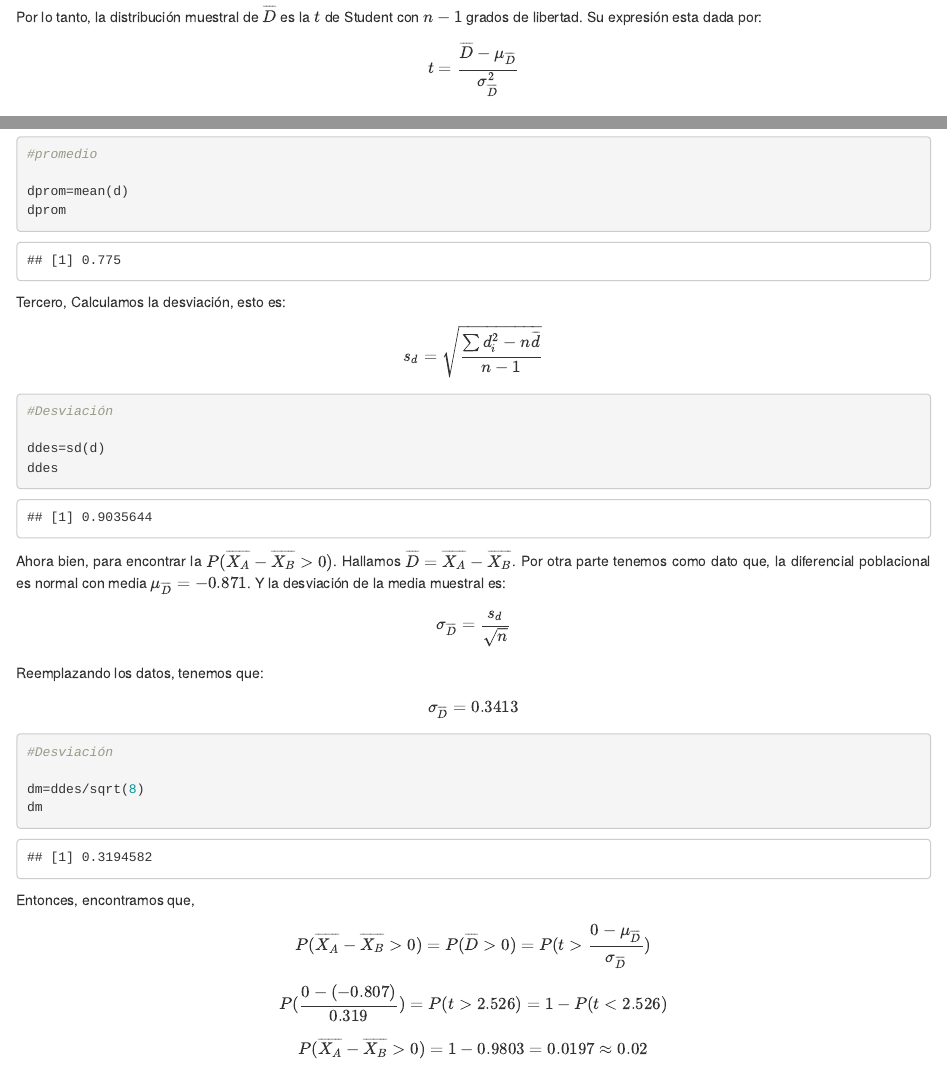
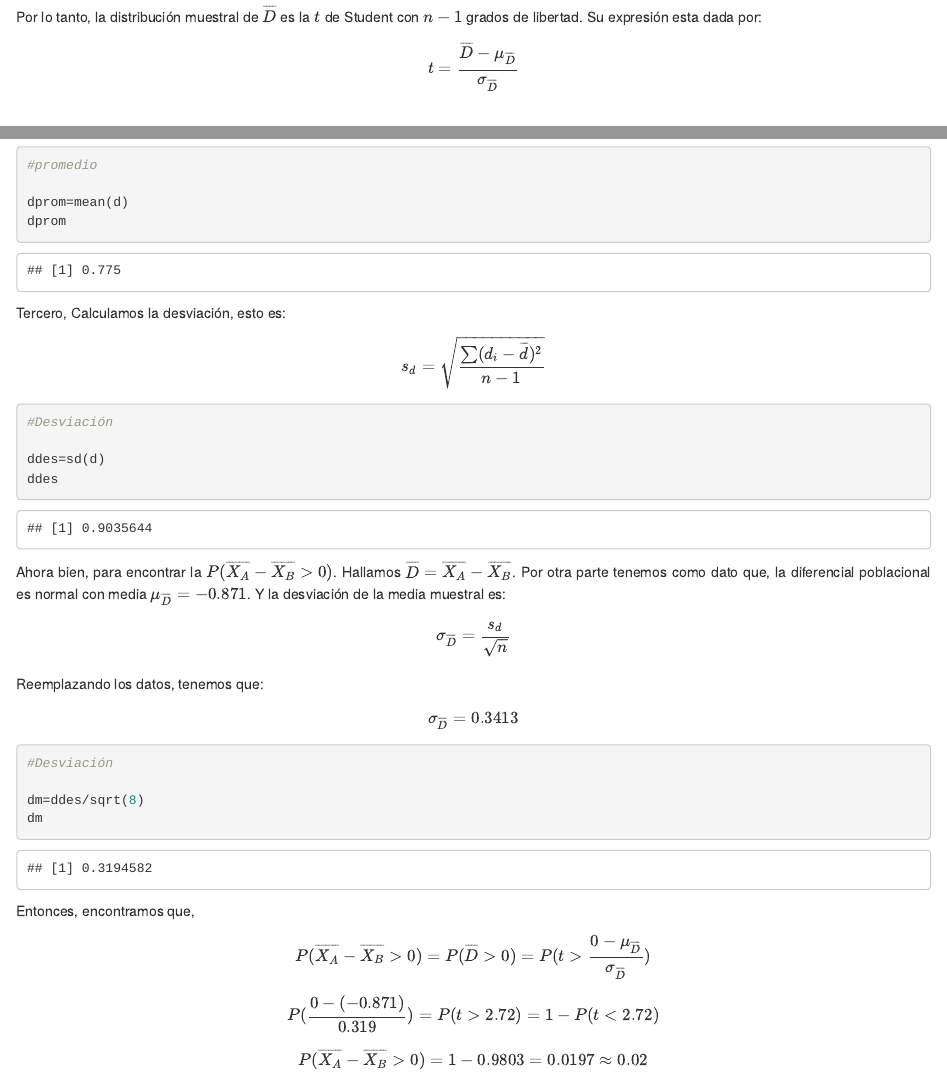
Before and after one commit to kvnpalm/Design-of-experiment, an R Markdown document (Week 0/IntrodDoe.Rmd): the page in a window 1100 px wide, from 6300 px down, and a second part further down, joined at a grey line. Rendered offline with R 4.5, knitr and Pandoc, with nearby package versions.

Commit message:
Introduction version final1

````diff
--- a/Week 0/IntrodDoe.Rmd
+++ b/Week 0/IntrodDoe.Rmd
@@ -295,12 +295,12 @@ Ahora bien, si $d_i= x_i-y_i$, para cada $i=1,...,n$, entonces, la diferencias $
 En este sentido la media y varianza que se utilizan en este casos son:
 
 |               Estadístico                |               Media               |                  Varianza                   |
-|:-------------------------:|:---------------------:|:---------------------:|
+|:----------------------------------------:|:---------------------------------:|:-------------------------------------------:|
 | $\overline{D}=\overline{X}-\overline{Y}$ | $\mu_{\overline{D}}= \mu_1-\mu_2$ | $\sigma_{\overline{D}}^2=\frac{s_{d}^2}{n}$ |
 
 Por lo tanto, la distribución muestral de $\overline{D}$ es la $t$ de Student con $n-1$ grados de libertad. Su expresión esta dada por:
 
-$$t=\frac{\overline{D}-\mu_{\overline{D}}}{\sigma_{\overline{D}}^2}$$\
+$$t=\frac{\overline{D}-\mu_{\overline{D}}}{\sigma_{\overline{D}}}$$\
 
 #### 5.2.1.1 Ejemplo 3
 
@@ -347,7 +347,7 @@ dprom
 
 Tercero, Calculamos la desviación, esto es:
 
-$$s_d= \sqrt{\frac{\sum d_i^2- n\overline{d}}{n-1}}$$
+$$s_d= \sqrt{\frac{\sum (d_i- \overline{d})^2}{n-1}}$$
 
 ```{r Ejemplo32, echo=TRUE}
 
@@ -375,7 +375,7 @@ dm
 
 Entonces, encontramos que,
 
-$$P(\overline{X_A}-\overline{X_B}>0)= P(\overline{D}>0) = P(t>\frac{0-\mu_{\overline{D}}}{\sigma_{\overline{D}}})$$ $$P(\frac{0-(-0.807)}{0.319})= P(t>2.526) = 1-P(t<2.526)$$ $$P(\overline{X_A}-\overline{X_B}>0)=1-0.9803=0.0197 \approx 0.02$$
+$$P(\overline{X_A}-\overline{X_B}>0)= P(\overline{D}>0) = P(t>\frac{0-\mu_{\overline{D}}}{\sigma_{\overline{D}}})$$ $$P(\frac{0-(-0.871)}{0.319})= P(t>2.72) = 1-P(t<2.72)$$ $$P(\overline{X_A}-\overline{X_B}>0)=1-0.9803=0.0197 \approx 0.02$$
 
 ```{r Ejemplo34, echo=TRUE}
 
````
Also changed, not shown: Week 0/IntrodDoe.html, Week 0/IntrodDoe.Rmd (16 more changed lines).
